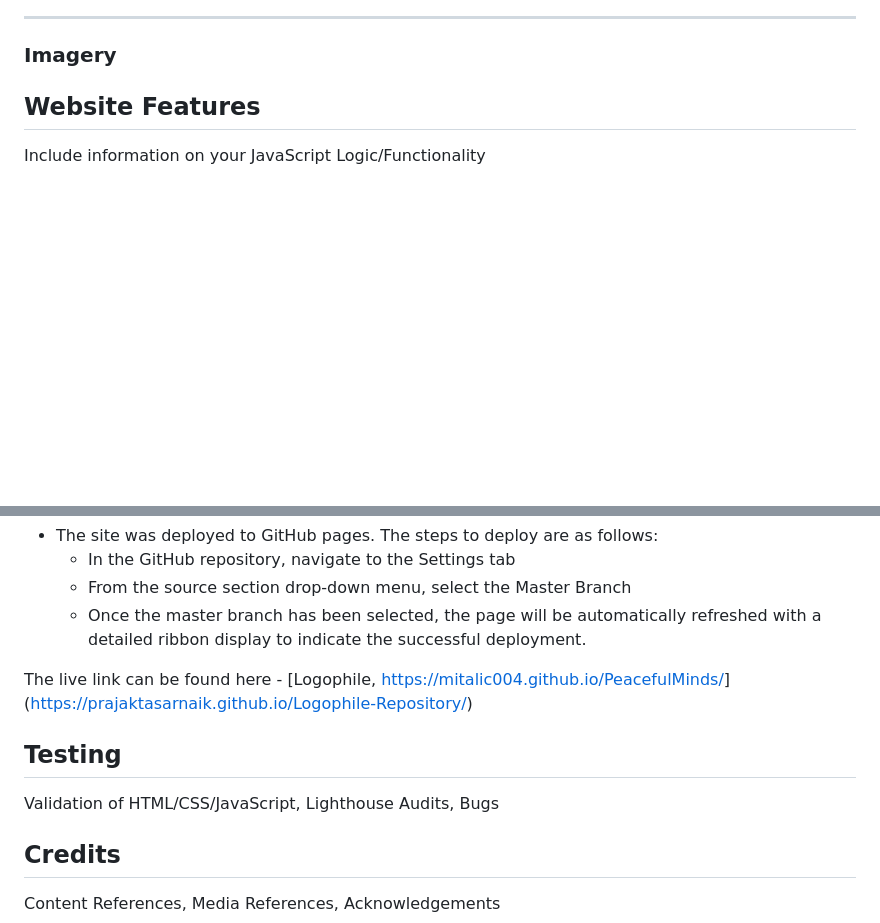
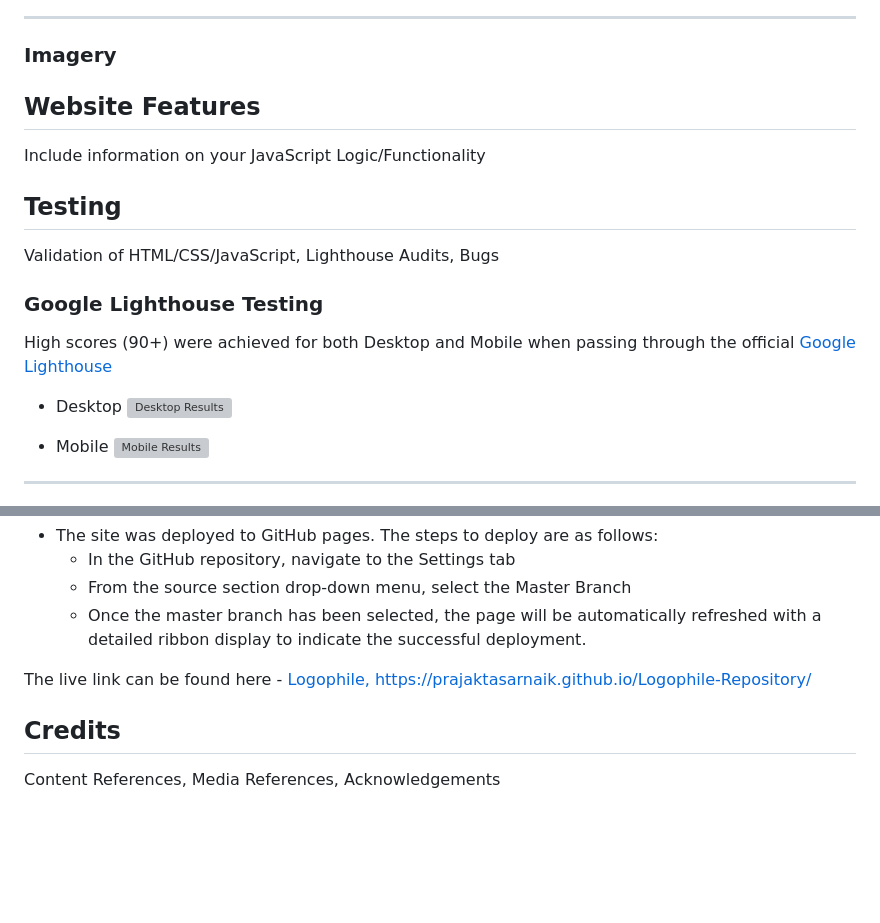
Before and after one commit to PrajaktaSarnaik/E-Library-Repository, a Markdown page: README.md, 2 parts joined by grey strips. Drawn GitHub-style; blank space fills up the shorter version; grey boxes are pictures that could not be loaded.

Commit message:
Update README.md
Add testing outline & manual testing table

```diff
--- a/README.md
+++ b/README.md
@@ -74,3 +74,18 @@ For the most part, the designs remained consistent with the implementation, but
 Include information on your JavaScript Logic/Functionality
 
 
+## Testing
+Validation of HTML/CSS/JavaScript, Lighthouse Audits, Bugs
+
+### Google Lighthouse Testing
+
+High scores (90+) were achieved for both Desktop and Mobile when passing through the official [Google Lighthouse](https://pagespeed.web.dev/)
+
+- Desktop
+![Desktop Results]()
+
+- Mobile
+![Mobile Results]()
+
+<hr>
+
@@ -112,10 +176,8 @@ This section should describe the process you went through to deploy the project
   - From the source section drop-down menu, select the Master Branch
   - Once the master branch has been selected, the page will be automatically refreshed with a detailed ribbon display to indicate the successful deployment.
 
-The live link can be found here - [Logophile, [https://mitalic004.github.io/PeacefulMinds/](https://prajaktasarnaik.github.io/Logophile-Repository/)](https://prajaktasarnaik.github.io/Logophile-Repository/)
+The live link can be found here - [Logophile, https://prajaktasarnaik.github.io/Logophile-Repository/](https://prajaktasarnaik.github.io/Logophile-Repository/)
 
-## Testing
-Validation of HTML/CSS/JavaScript, Lighthouse Audits, Bugs
 
 ## Credits
 Content References, Media References, Acknowledgements
```
Also changed, not shown: other parts of README.md (+49 -0 lines).
